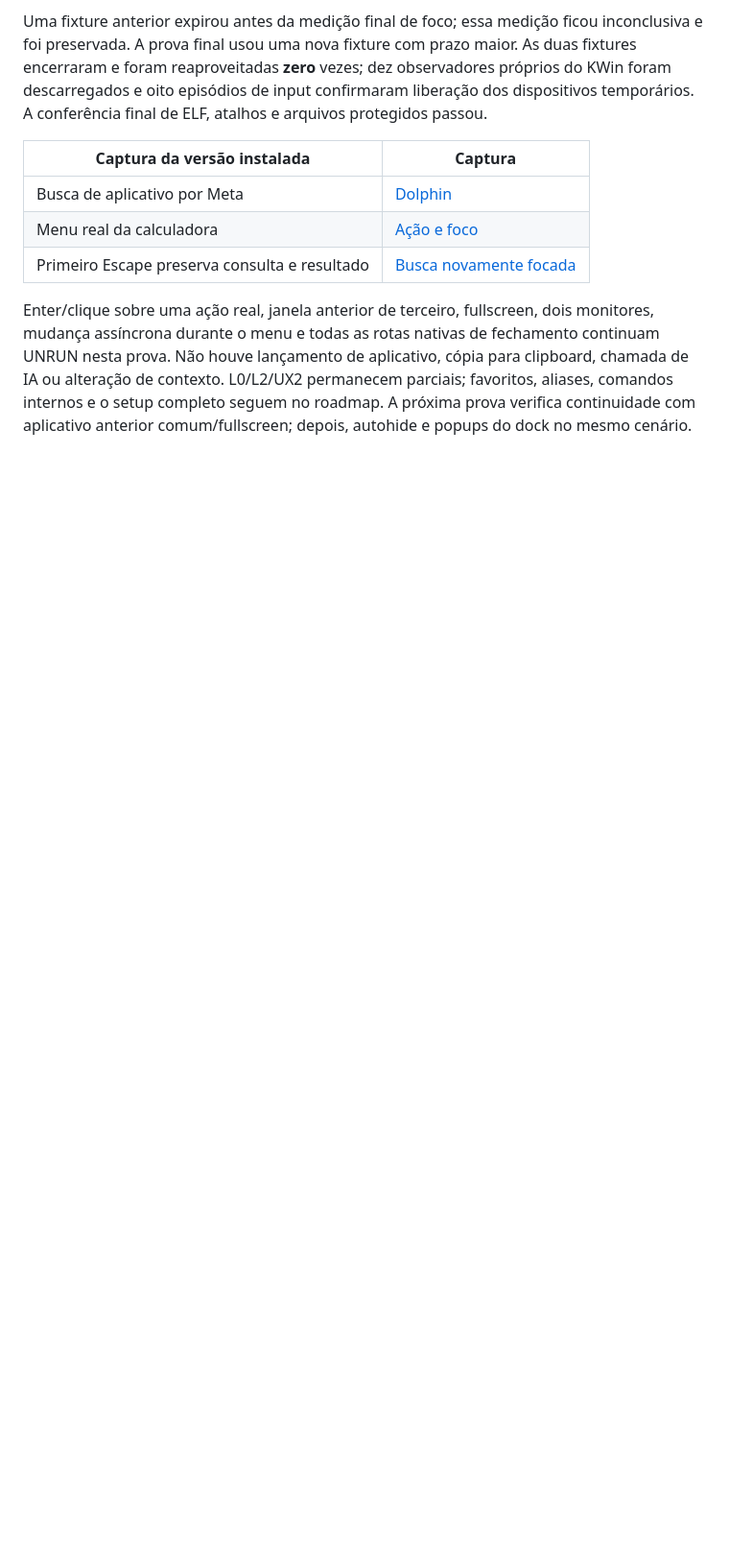
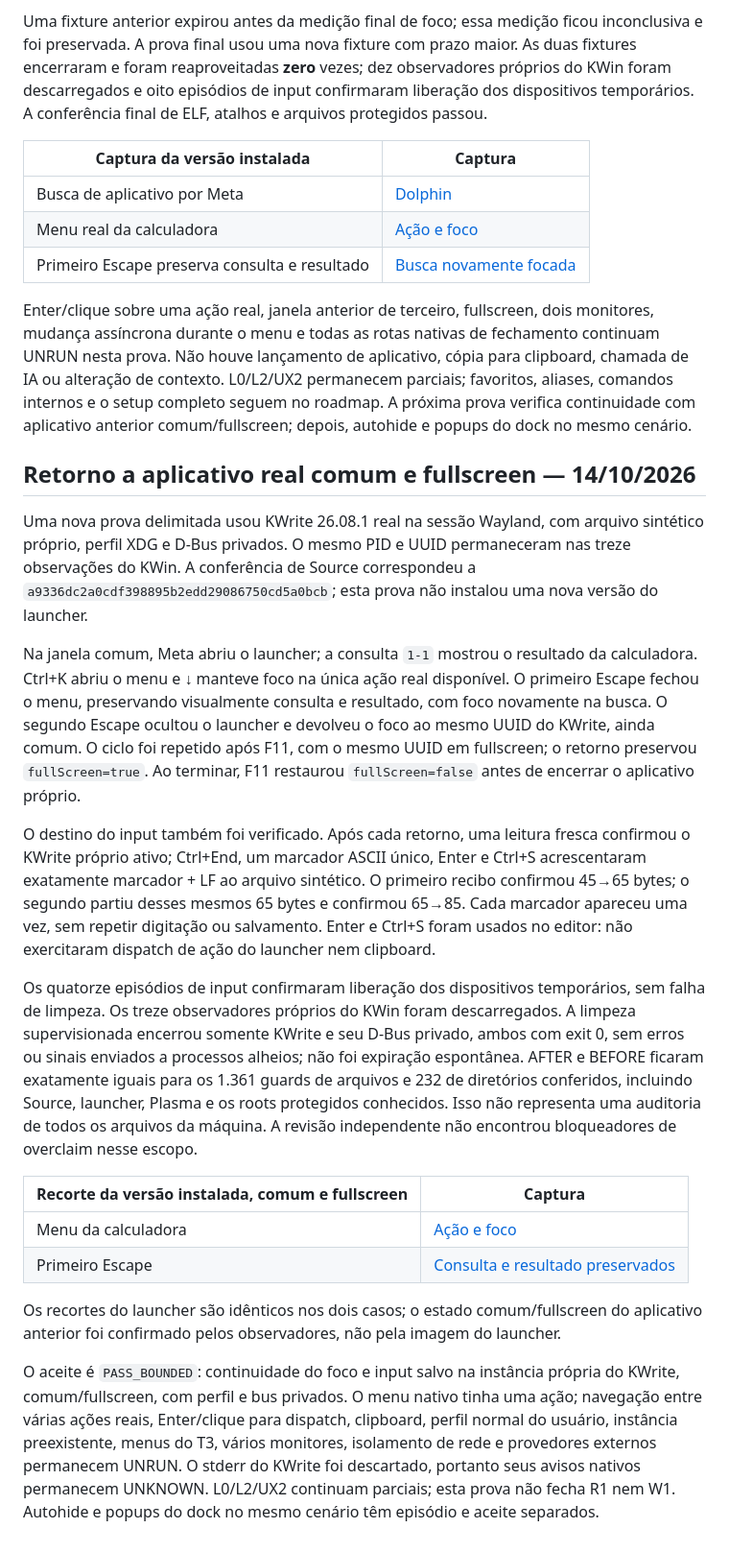
Before and after one commit to caiolombello/orla-desktop, a Markdown page: docs/validation/launcher-actions-source.md, the part around the change. Shown: that part at 96% size. Drawn GitHub-style; blank space fills up the shorter version.

Commit message:
docs(launcher): verify focus return to a real KDE application

```diff
--- a/docs/validation/launcher-actions-source.md
+++ b/docs/validation/launcher-actions-source.md
@@ -35,3 +35,22 @@ Uma fixture anterior expirou antes da medição final de foco; essa medição fi
 | Primeiro Escape preserva consulta e resultado | [Busca novamente focada](../screenshots/launcher-actions/native-menu-closed.png) |
 
 Enter/clique sobre uma ação real, janela anterior de terceiro, fullscreen, dois monitores, mudança assíncrona durante o menu e todas as rotas nativas de fechamento continuam UNRUN nesta prova. Não houve lançamento de aplicativo, cópia para clipboard, chamada de IA ou alteração de contexto. L0/L2/UX2 permanecem parciais; favoritos, aliases, comandos internos e o setup completo seguem no roadmap. A próxima prova verifica continuidade com aplicativo anterior comum/fullscreen; depois, autohide e popups do dock no mesmo cenário.
+
+## Retorno a aplicativo real comum e fullscreen — 14/10/2026
+
+Uma nova prova delimitada usou KWrite 26.08.1 real na sessão Wayland, com arquivo sintético próprio, perfil XDG e D-Bus privados. O mesmo PID e UUID permaneceram nas treze observações do KWin. A conferência de Source correspondeu a `a9336dc2a0cdf398895b2edd29086750cd5a0bcb`; esta prova não instalou uma nova versão do launcher.
+
+Na janela comum, Meta abriu o launcher; a consulta `1-1` mostrou o resultado da calculadora. Ctrl+K abriu o menu e ↓ manteve foco na única ação real disponível. O primeiro Escape fechou o menu, preservando visualmente consulta e resultado, com foco novamente na busca. O segundo Escape ocultou o launcher e devolveu o foco ao mesmo UUID do KWrite, ainda comum. O ciclo foi repetido após F11, com o mesmo UUID em fullscreen; o retorno preservou `fullScreen=true`. Ao terminar, F11 restaurou `fullScreen=false` antes de encerrar o aplicativo próprio.
+
+O destino do input também foi verificado. Após cada retorno, uma leitura fresca confirmou o KWrite próprio ativo; Ctrl+End, um marcador ASCII único, Enter e Ctrl+S acrescentaram exatamente marcador + LF ao arquivo sintético. O primeiro recibo confirmou 45→65 bytes; o segundo partiu desses mesmos 65 bytes e confirmou 65→85. Cada marcador apareceu uma vez, sem repetir digitação ou salvamento. Enter e Ctrl+S foram usados no editor: não exercitaram dispatch de ação do launcher nem clipboard.
+
+Os quatorze episódios de input confirmaram liberação dos dispositivos temporários, sem falha de limpeza. Os treze observadores próprios do KWin foram descarregados. A limpeza supervisionada encerrou somente KWrite e seu D-Bus privado, ambos com exit 0, sem erros ou sinais enviados a processos alheios; não foi expiração espontânea. AFTER e BEFORE ficaram exatamente iguais para os 1.361 guards de arquivos e 232 de diretórios conferidos, incluindo Source, launcher, Plasma e os roots protegidos conhecidos. Isso não representa uma auditoria de todos os arquivos da máquina. A revisão independente não encontrou bloqueadores de overclaim nesse escopo.
+
+| Recorte da versão instalada, comum e fullscreen | Captura |
+|---|---|
+| Menu da calculadora | [Ação e foco](../screenshots/launcher-actions/native-kwrite-menu.png) |
+| Primeiro Escape | [Consulta e resultado preservados](../screenshots/launcher-actions/native-kwrite-menu-closed.png) |
+
+Os recortes do launcher são idênticos nos dois casos; o estado comum/fullscreen do aplicativo anterior foi confirmado pelos observadores, não pela imagem do launcher.
+
+O aceite é `PASS_BOUNDED`: continuidade do foco e input salvo na instância própria do KWrite, comum/fullscreen, com perfil e bus privados. O menu nativo tinha uma ação; navegação entre várias ações reais, Enter/clique para dispatch, clipboard, perfil normal do usuário, instância preexistente, menus do T3, vários monitores, isolamento de rede e provedores externos permanecem UNRUN. O stderr do KWrite foi descartado, portanto seus avisos nativos permanecem UNKNOWN. L0/L2/UX2 continuam parciais; esta prova não fecha R1 nem W1. Autohide e popups do dock no mesmo cenário têm episódio e aceite separados.
```
Also changed, not shown: ROADMAP.md (+11 -4 lines), docs/screenshots/launcher-actions/native-kwrite-menu-closed.png (added), docs/screenshots/launcher-actions/native-kwrite-menu.png (added).
